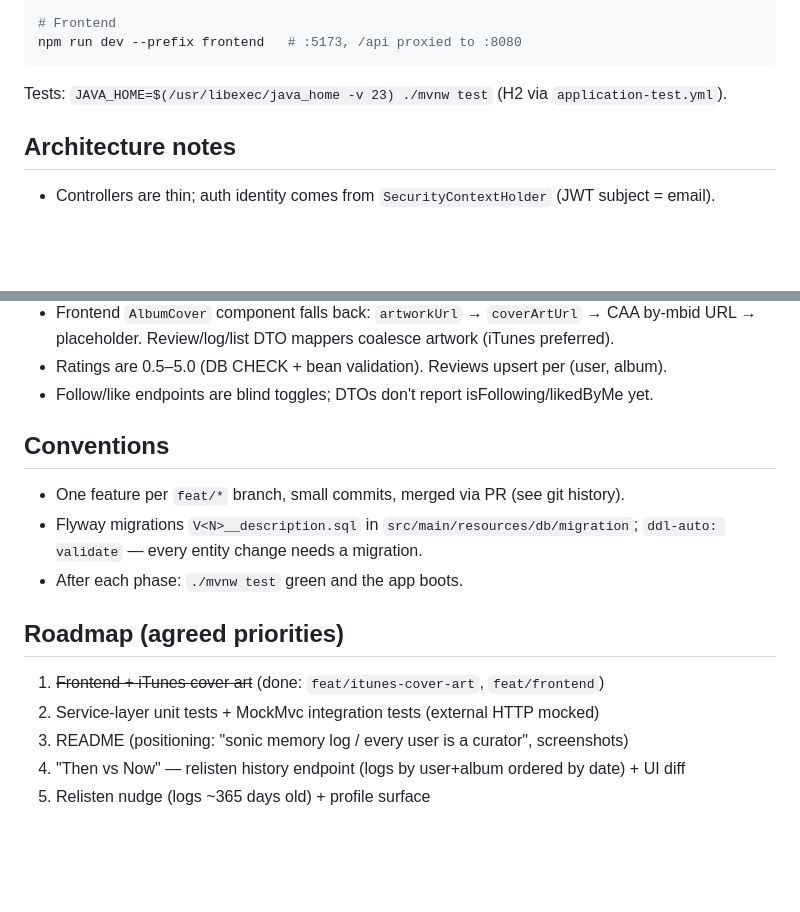
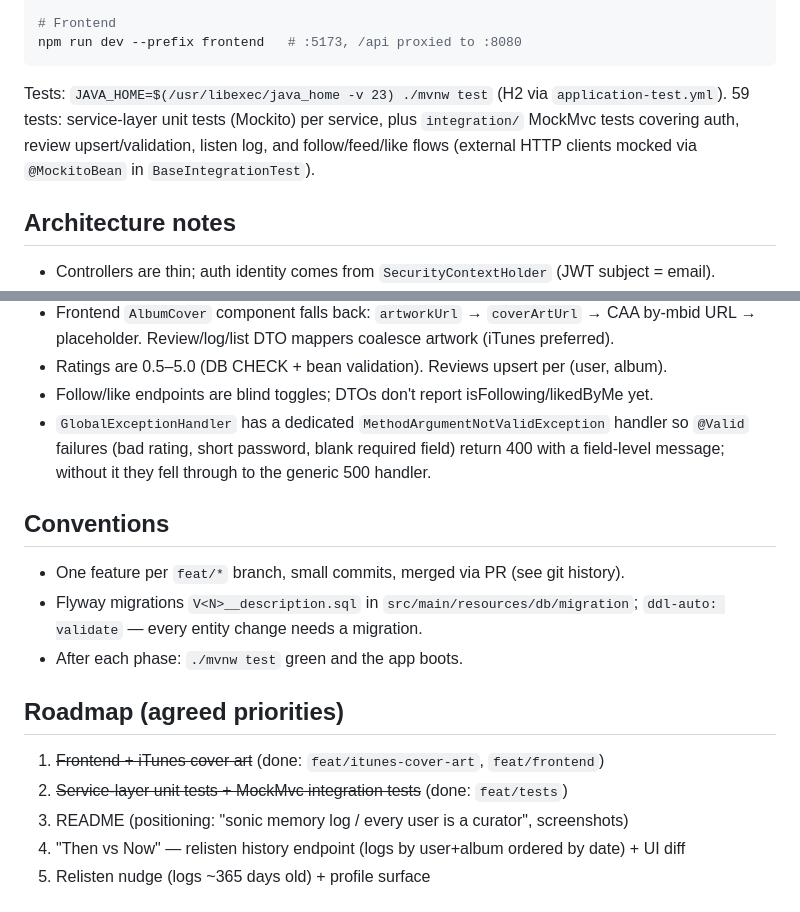
Before and after one commit to AnteAndrijasevi/soundbox, a Markdown page: CLAUDE.md, 2 parts joined by grey strips. GitHub-like rendering; blank space fills up the shorter version.

Commit message:
docs: update CLAUDE.md for Priority 2 (tests, exception handler fix)
Co-Authored-By: Claude Fable 5 <noreply@anthropic.com>

````diff
--- a/CLAUDE.md
+++ b/CLAUDE.md
@@ -26,6 +26,9 @@ npm run dev --prefix frontend   # :5173, /api proxied to :8080
 ```
 
 Tests: `JAVA_HOME=$(/usr/libexec/java_home -v 23) ./mvnw test` (H2 via `application-test.yml`).
+59 tests: service-layer unit tests (Mockito) per service, plus `integration/` MockMvc
+tests covering auth, review upsert/validation, listen log, and follow/feed/like flows
+(external HTTP clients mocked via `@MockitoBean` in `BaseIntegrationTest`).
 
 ## Architecture notes
 
@@ -43,6 +46,9 @@ Tests: `JAVA_HOME=$(/usr/libexec/java_home -v 23) ./mvnw test` (H2 via `applicat
   → placeholder. Review/log/list DTO mappers coalesce artwork (iTunes preferred).
 - Ratings are 0.5–5.0 (DB CHECK + bean validation). Reviews upsert per (user, album).
 - Follow/like endpoints are blind toggles; DTOs don't report isFollowing/likedByMe yet.
+- `GlobalExceptionHandler` has a dedicated `MethodArgumentNotValidException` handler so
+  `@Valid` failures (bad rating, short password, blank required field) return 400 with a
+  field-level message; without it they fell through to the generic 500 handler.
 
 ## Conventions
 
@@ -54,7 +60,7 @@ Tests: `JAVA_HOME=$(/usr/libexec/java_home -v 23) ./mvnw test` (H2 via `applicat
 ## Roadmap (agreed priorities)
 
 1. ~~Frontend + iTunes cover art~~ (done: `feat/itunes-cover-art`, `feat/frontend`)
-2. Service-layer unit tests + MockMvc integration tests (external HTTP mocked)
+2. ~~Service-layer unit tests + MockMvc integration tests~~ (done: `feat/tests`)
 3. README (positioning: "sonic memory log / every user is a curator", screenshots)
 4. "Then vs Now" — relisten history endpoint (logs by user+album ordered by date) + UI diff
 5. Relisten nudge (logs ~365 days old) + profile surface
````
